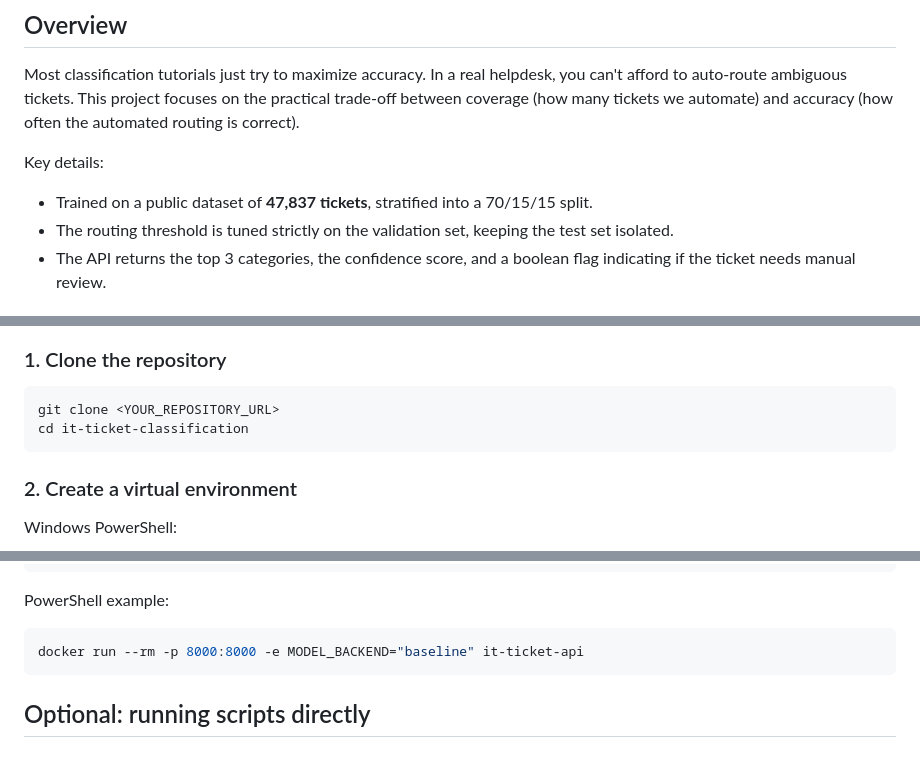
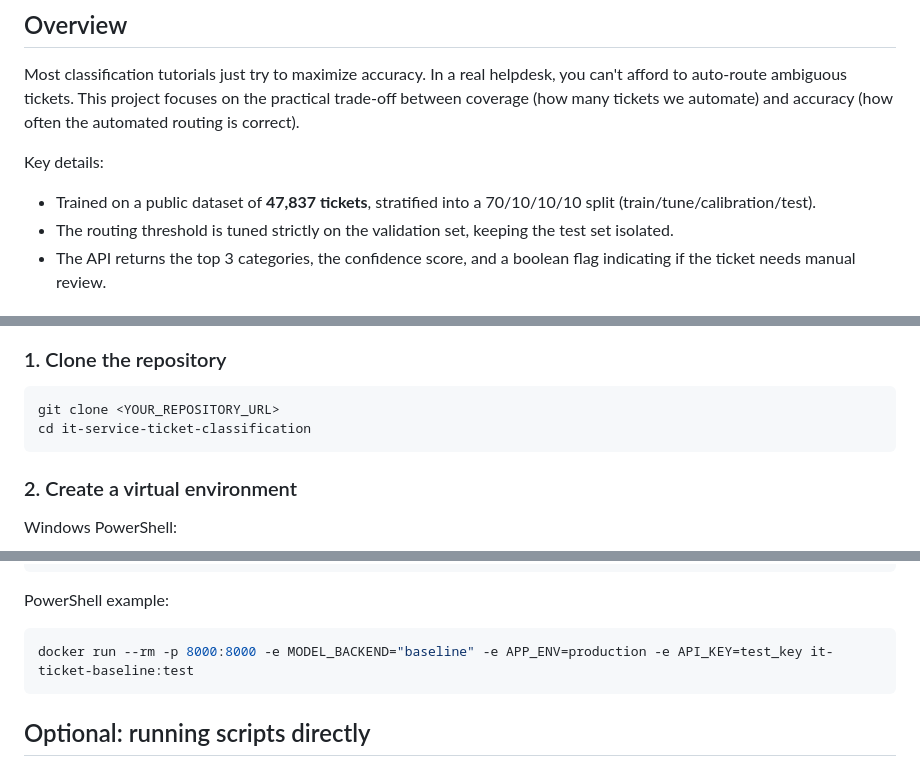
Before and after one commit to phongisnoob/it-service-ticket-classification, a Markdown page: README.md, 3 parts joined by grey strips. Rendered like a GitHub page.

````diff
--- a/README.md
+++ b/README.md
@@ -10,7 +10,7 @@ I started this project to compare a classical TF-IDF + Logistic Regression basel
 Most classification tutorials just try to maximize accuracy. In a real helpdesk, you can't afford to auto-route ambiguous tickets. This project focuses on the practical trade-off between coverage (how many tickets we automate) and accuracy (how often the automated routing is correct).
 
 Key details:
-- Trained on a public dataset of **47,837 tickets**, stratified into a 70/15/15 split.
+- Trained on a public dataset of **47,837 tickets**, stratified into a 70/10/10/10 split (train/tune/calibration/test).
 - The routing threshold is tuned strictly on the validation set, keeping the test set isolated.
 - The API returns the top 3 categories, the confidence score, and a boolean flag indicating if the ticket needs manual review.
 
@@ -160,7 +165,7 @@ Model binaries (`*.joblib`, `*.pt`) and the raw dataset are ignored by Git. A fr
 
 ```bash
 git clone <YOUR_REPOSITORY_URL>
-cd it-ticket-classification
+cd it-service-ticket-classification
 ```
 
 ### 2. Create a virtual environment
@@ -308,7 +321,7 @@ docker run --rm -p 8000:8000 -e MODEL_BACKEND=cnn -e APP_ENV=production -e API_K
 
 PowerShell example:
 ```powershell
-docker run --rm -p 8000:8000 -e MODEL_BACKEND="baseline" it-ticket-api
+docker run --rm -p 8000:8000 -e MODEL_BACKEND="baseline" -e APP_ENV=production -e API_KEY=test_key it-ticket-baseline:test
 ```
 
 ## Optional: running scripts directly
````
Also changed, not shown: other parts of README.md (+41 -9 lines).
